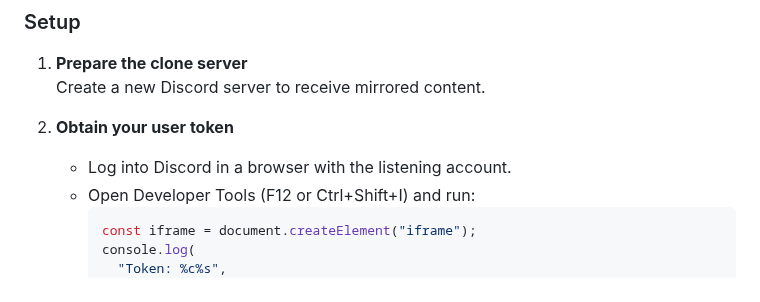
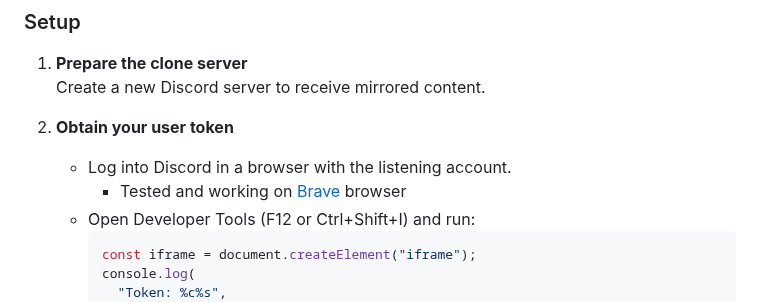
Before and after one commit to fruvs/Copycord, a Markdown page: README.md, the part around the change. GitHub-like rendering.

````diff
--- a/README.md
+++ b/README.md
@@ -48,6 +48,7 @@ _Love this project? Give it a ⭐️ and let others know!_
 
 2. **Obtain your user token**
    - Log into Discord in a browser with the listening account.
+       - Tested and working on [Brave](https://brave.com/download/) browser
    - Open Developer Tools (F12 or Ctrl+Shift+I) and run:
       ```js
       const iframe = document.createElement("iframe");
````
